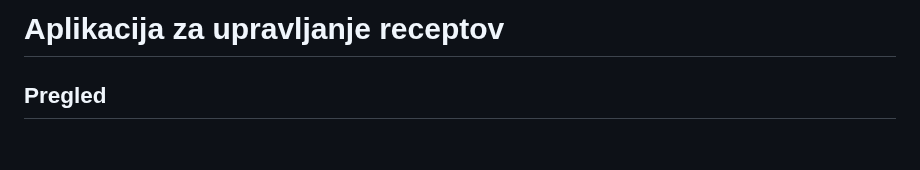
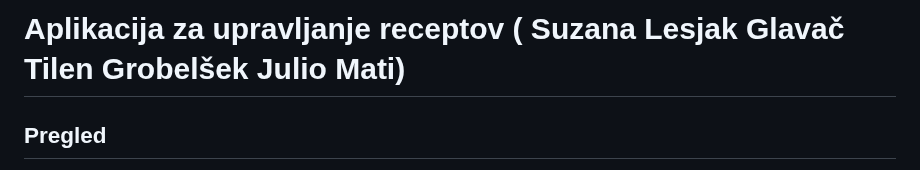
Before and after one commit to Suzanaxx/Recepti, a Markdown page: README.md, the part around the change. Drawn GitHub-style; blank space fills up the shorter version.

```diff
--- a/README.md
+++ b/README.md
@@ -1,4 +1,4 @@
-# Aplikacija za upravljanje receptov
+# Aplikacija za upravljanje receptov ( Suzana Lesjak Glavač	Tilen Grobelšek	Julio Mati)
 
 ## Pregled
 To je spletna aplikacija za upravljanje receptov, kjer lahko uporabniki dodajajo, urejajo, brišejo in iščejo recepte. Projekt uporablja **Spring Boot** za backend, **Node.js** za frontend ter **MySQL** kot bazo podatkov za shranjevanje informacij o receptih. Aplikacija omogoča enostavno komunikacijo med frontend in backend delom.
```
